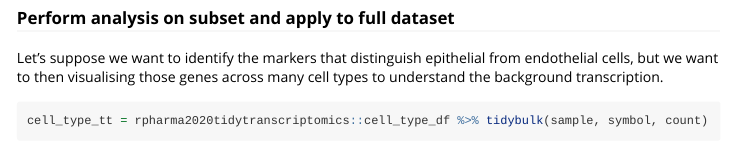
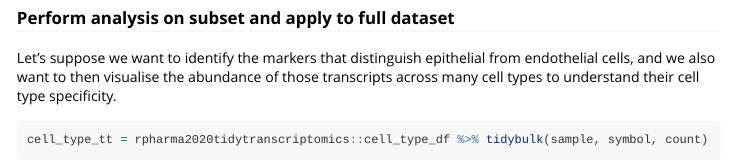
Before and after one commit to stemangiola/rpharma2020_tidytranscriptomics, an R Markdown document (vignettes/tidytranscriptomics.Rmd): the page in a window 1100 px wide, from 18610 px down. Rendered offline with R 4.5, knitr and Pandoc, with nearby package versions; some code elsewhere in the file could not run offline; a font, style sheet, LaTeX package, included part or bibliography that could not be used is replaced or left out; long lines of code are wrapped; common packages that the code uses without loading them are loaded.

Commit message:
Update vignettes/tidytranscriptomics.Rmd
Co-authored-by: mblue9 <maria.doyle@petermac.org>

````diff
--- a/vignettes/tidytranscriptomics.Rmd
+++ b/vignettes/tidytranscriptomics.Rmd
@@ -835,7 +835,7 @@ pasilla_de %>%
 
 ### Perform analysis on subset and apply to full dataset
 
-Let's suppose we want to identify the markers that distinguish epithelial from endothelial cells, but we want to then visualising those genes across many cell types to understand the background transcription.
+Let's suppose we want to identify the markers that distinguish epithelial from endothelial cells, and we also want to then visualise the abundance of those transcripts across many cell types to understand their cell type specificity.
 
 ```{r}
 cell_type_tt = rpharma2020tidytranscriptomics::cell_type_df %>% tidybulk(sample, symbol, count)
````
